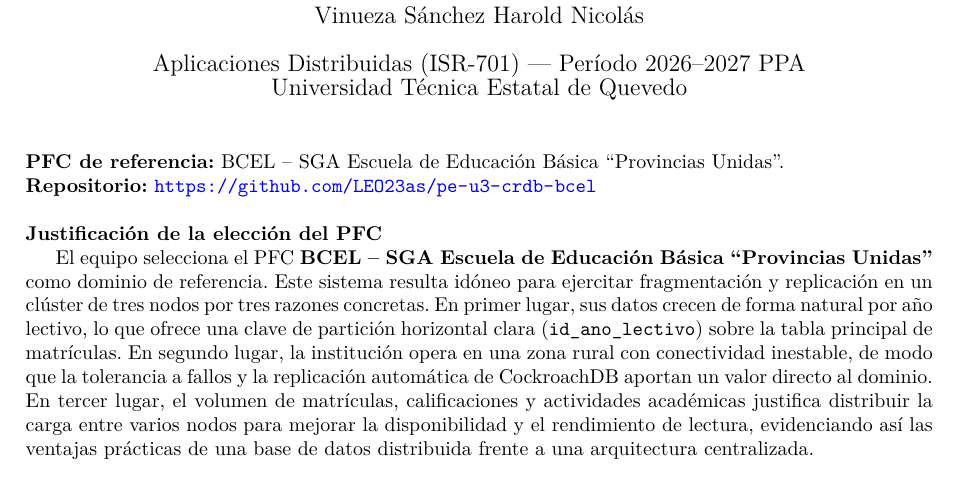
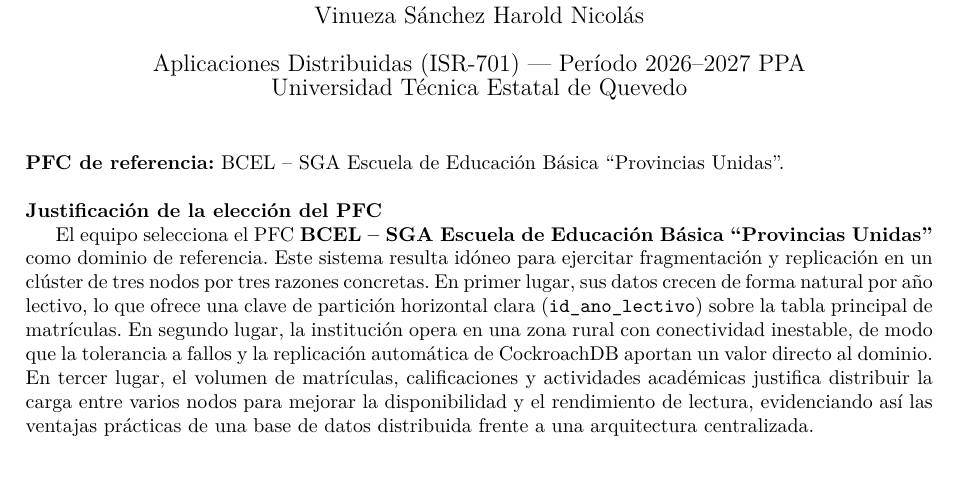
Before and after one commit to LEO23as/pe-u3-crdb-bcel, a LaTeX document (docs/PE_U3_Informe.tex): part of page 1 of 14, cut so that both start at the same text. Compiled offline with pdfLaTeX.

Commit message:
Remove repository URL from PE_U3_Informe.tex
Removed the repository URL from the document.

```diff
--- a/docs/PE_U3_Informe.tex
+++ b/docs/PE_U3_Informe.tex
@@ -61,7 +61,7 @@ Vinueza Sánchez Harold Nicolás
 
 \noindent\textbf{PFC de referencia:} BCEL -- SGA Escuela de Educación Básica ``Provincias Unidas''.
 
-\noindent\textbf{Repositorio:} \url{https://github.com/LEO23as/pe-u3-crdb-bcel}
+
 
 \bigskip
 \noindent\textbf{Justificación de la elección del PFC}
```
